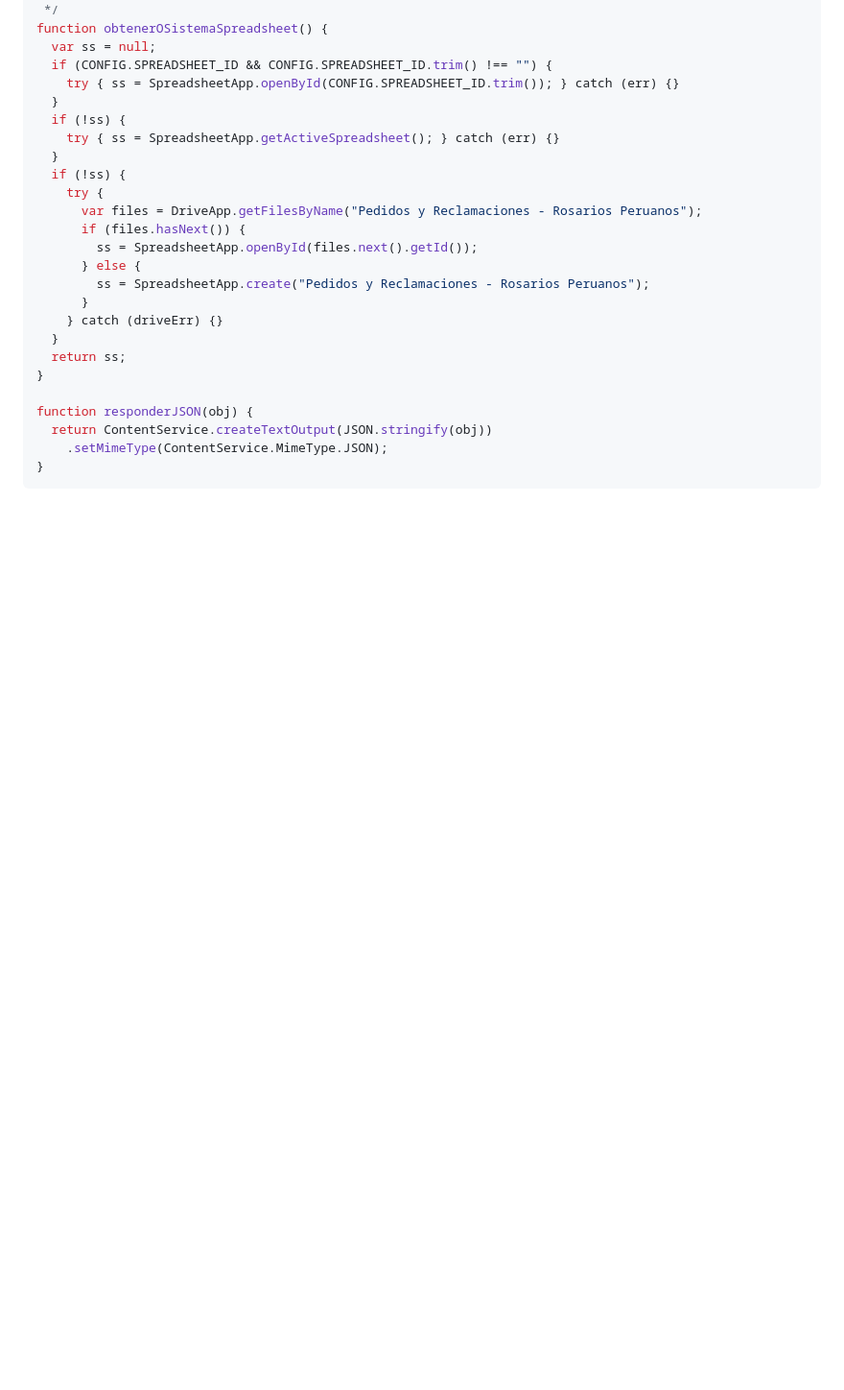
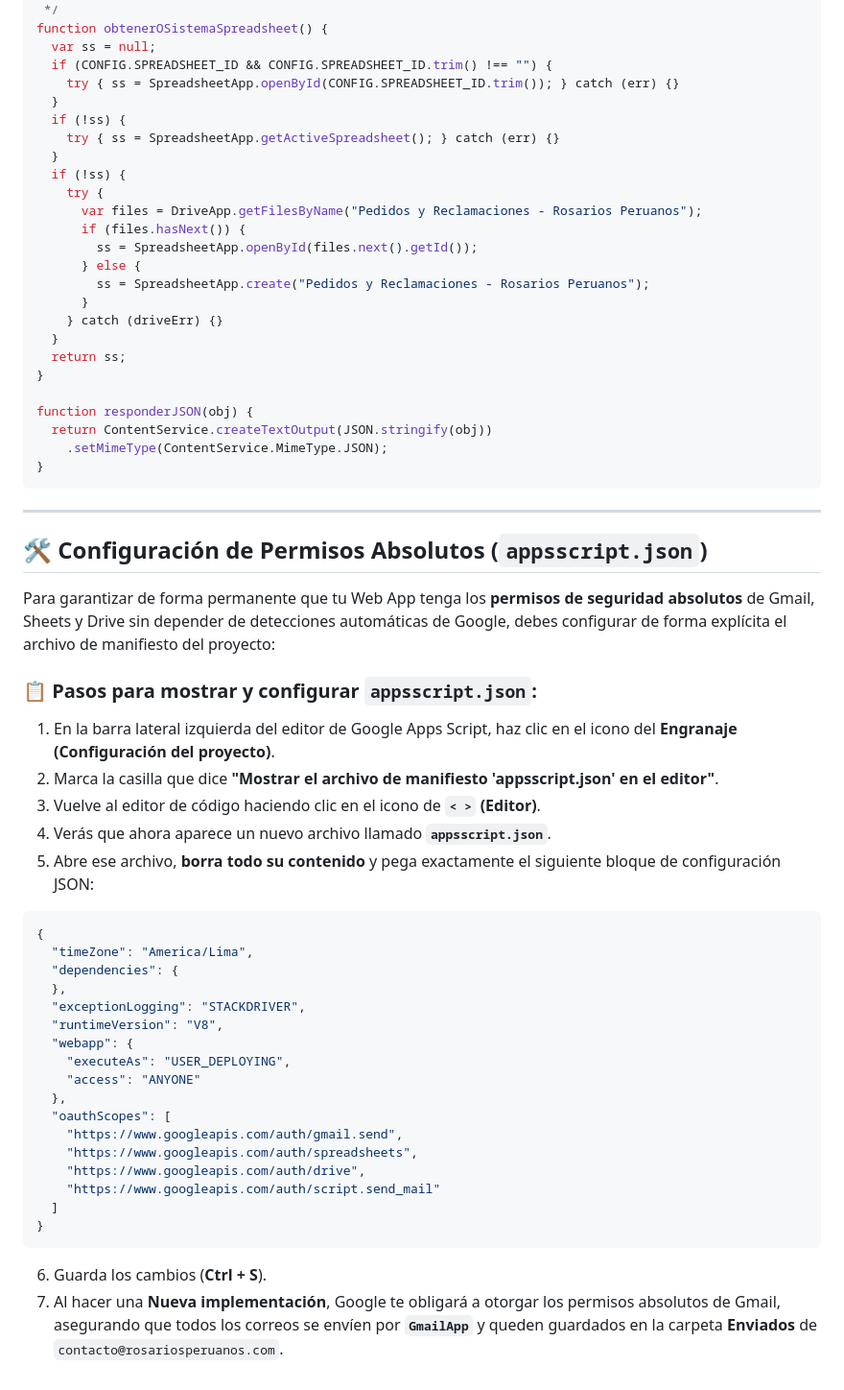
Before and after one commit to somosmarketingperu/LP_Rosarios-Peruanos_Julio_2026-, a Markdown page: GOOGLE_APPS_SCRIPT.md, the part around the change. Shown at 96% size. GitHub-like rendering; blank space fills up the shorter version.

Commit message:
docs: agregar instrucciones de configuracion de appsscript.json con scopes de oauth explicitos

````diff
--- a/GOOGLE_APPS_SCRIPT.md
+++ b/GOOGLE_APPS_SCRIPT.md
@@ -680,3 +680,40 @@ function responderJSON(obj) {
     .setMimeType(ContentService.MimeType.JSON);
 }
 ```
+
+---
+
+## 🛠️ Configuración de Permisos Absolutos (`appsscript.json`)
+
+Para garantizar de forma permanente que tu Web App tenga los **permisos de seguridad absolutos** de Gmail, Sheets y Drive sin depender de detecciones automáticas de Google, debes configurar de forma explícita el archivo de manifiesto del proyecto:
+
+### 📋 Pasos para mostrar y configurar `appsscript.json`:
+
+1. En la barra lateral izquierda del editor de Google Apps Script, haz clic en el icono del **Engranaje (Configuración del proyecto)**.
+2. Marca la casilla que dice **"Mostrar el archivo de manifiesto 'appsscript.json' en el editor"**.
+3. Vuelve al editor de código haciendo clic en el icono de **`< >` (Editor)**.
+4. Verás que ahora aparece un nuevo archivo llamado **`appsscript.json`**.
+5. Abre ese archivo, **borra todo su contenido** y pega exactamente el siguiente bloque de configuración JSON:
+
+```json
+{
+  "timeZone": "America/Lima",
+  "dependencies": {
+  },
+  "exceptionLogging": "STACKDRIVER",
+  "runtimeVersion": "V8",
+  "webapp": {
+    "executeAs": "USER_DEPLOYING",
+    "access": "ANYONE"
+  },
+  "oauthScopes": [
+    "https://www.googleapis.com/auth/gmail.send",
+    "https://www.googleapis.com/auth/spreadsheets",
+    "https://www.googleapis.com/auth/drive",
+    "https://www.googleapis.com/auth/script.send_mail"
+  ]
+}
+```
+
+6. Guarda los cambios (**Ctrl + S**).
+7. Al hacer una **Nueva implementación**, Google te obligará a otorgar los permisos absolutos de Gmail, asegurando que todos los correos se envíen por **`GmailApp`** y queden guardados en la carpeta **Enviados** de `contacto@rosariosperuanos.com`.
````
